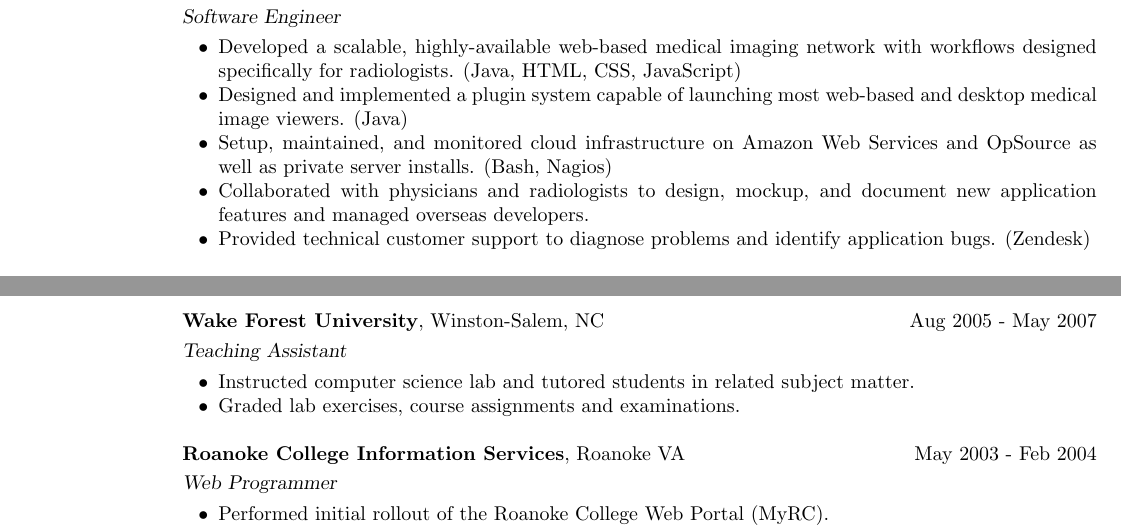
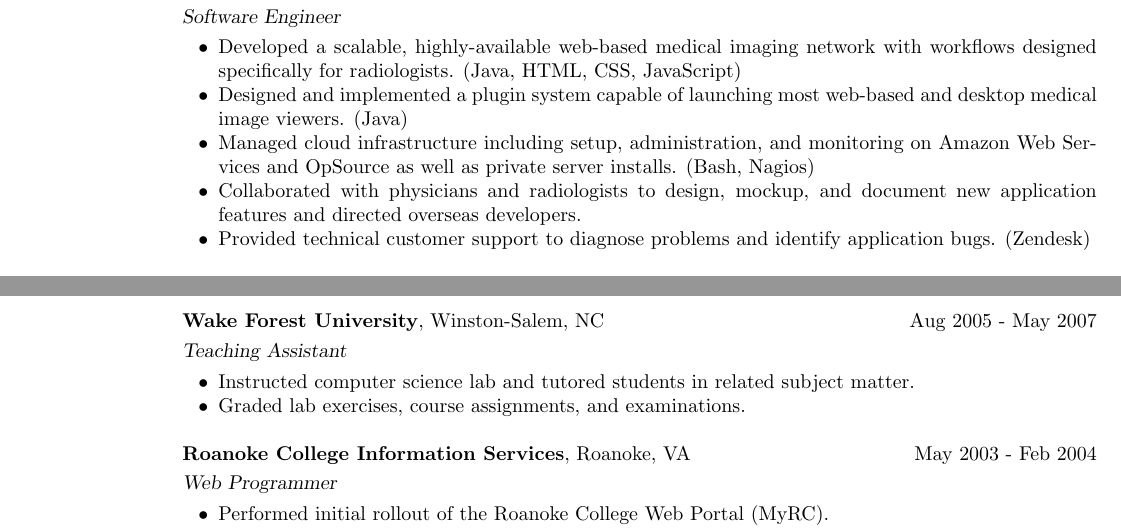
Before and after one commit to scottwd9/resume-wds, a LaTeX CV (resume-wds.tex): two parts of pages 1 and 2 of 2, joined at a grey line, cut so that both start at the same text. Compiled offline with pdfLaTeX.

Commit message:
Minor grammar changes.

```diff
--- a/resume-wds.tex
+++ b/resume-wds.tex
@@ -78,12 +78,12 @@
     radiologists. (Java, HTML, CSS, JavaScript)
   \item Designed and implemented a plugin system capable of launching
     most web-based and desktop medical image viewers. (Java)
-  \item Setup, maintained, and monitored cloud infrastructure on
-    Amazon Web Services and OpSource as well as private server
-    installs. (Bash, Nagios)
+  \item Managed cloud infrastructure including setup, administration,
+    and monitoring on Amazon Web Services and OpSource as well as
+    private server installs. (Bash, Nagios)
   \item Collaborated with physicians and radiologists to design,
-    mockup, and document new application features and managed overseas
-    developers.
+    mockup, and document new application features and directed
+    overseas developers.
   \item Provided technical customer support to diagnose problems and
     identify application bugs. (Zendesk)
   \end{list2}
@@ -133,10 +133,10 @@
   \begin{list2}
   \item Instructed computer science lab and tutored students in
     related subject matter.
-  \item Graded lab exercises, course assignments and examinations.
+  \item Graded lab exercises, course assignments, and examinations.
   \end{list2}
 
-  \textbf{Roanoke College Information Services}, Roanoke VA  \hfill May 2003 - Feb 2004\vspace{1mm}\\
+  \textbf{Roanoke College Information Services}, Roanoke, VA \hfill May 2003 - Feb 2004\vspace{1mm}\\
   \textsl{Web Programmer}\\
   \vspace{-3mm}
   \begin{list2}
```
Also changed, not shown: resume-wds.txt (+6 -6 lines).
